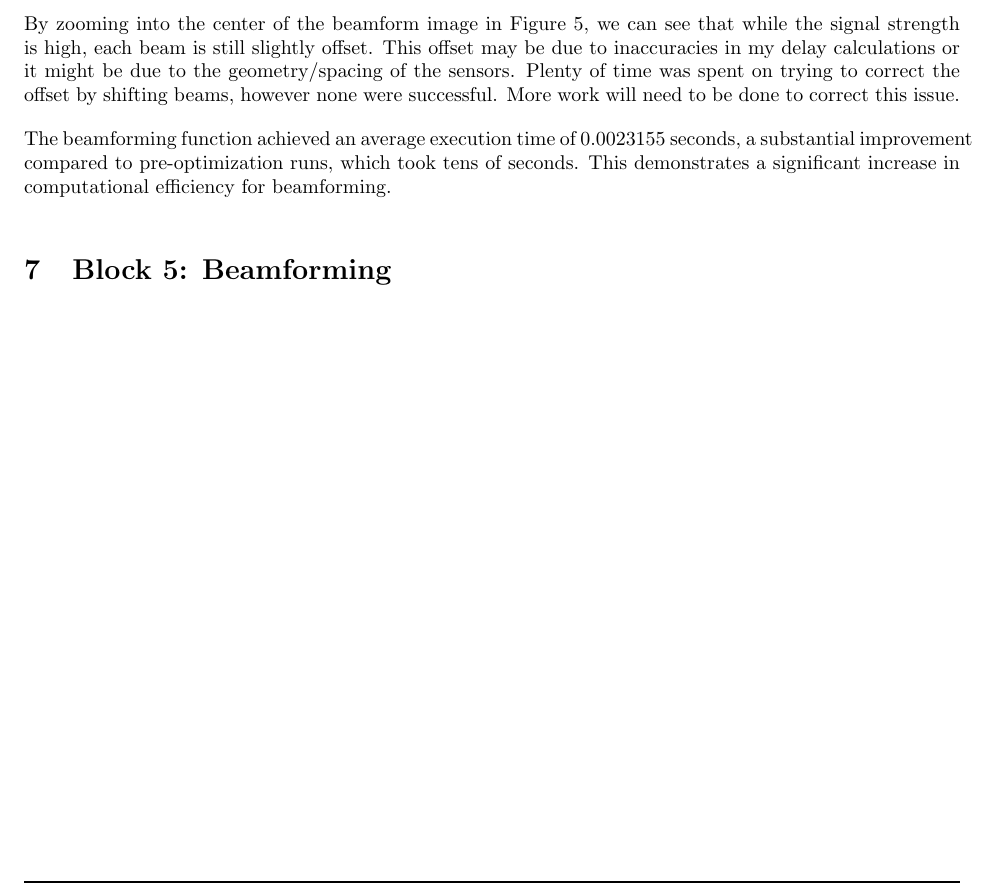
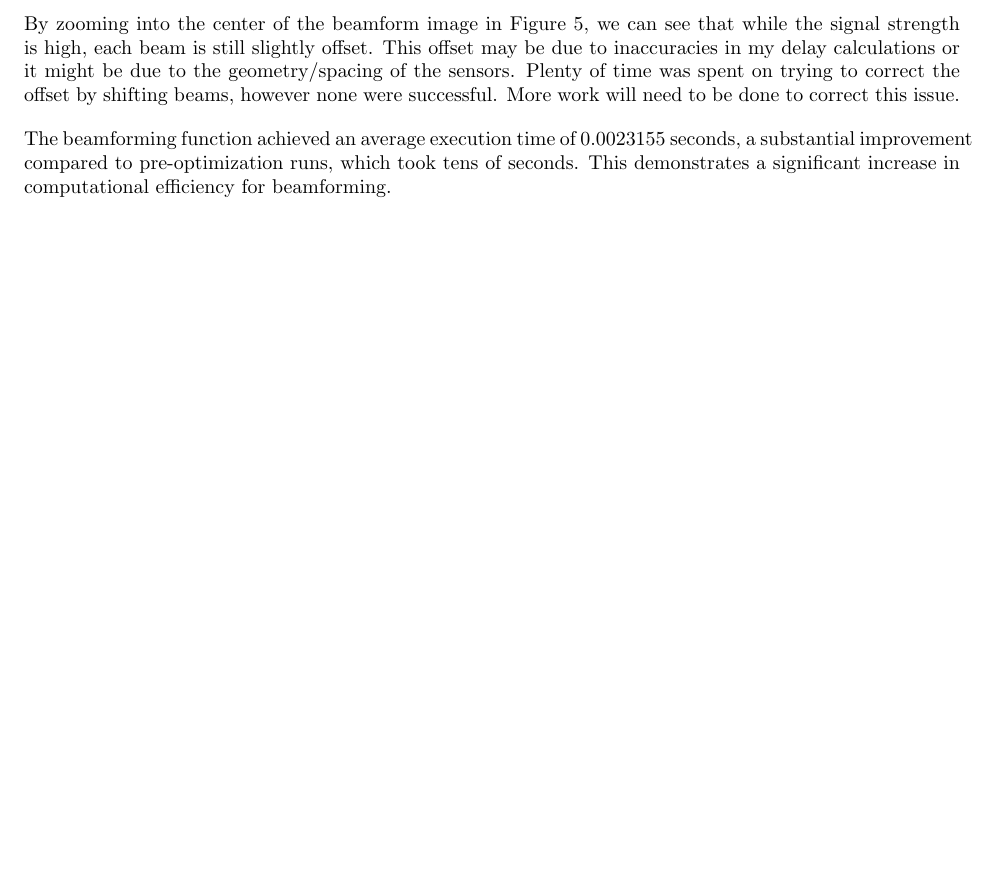
Before and after one commit to dbcometto/cpx3, a LaTeX paper (report/main.tex, which reads report/05-block5.tex): part of page 15 of 16, cut so that both start at the same text, the shorter picture padded with empty space. Compiled offline with pdfLaTeX.

Commit message:
Block 5 Report Complete

```diff
--- a/report/05-block5.tex
+++ b/report/05-block5.tex
@@ -70,6 +70,3 @@ By zooming into the center of the beamform image in Figure 5, we can see that wh
 
 
 The beamforming function achieved an average execution time of 0.0023155 seconds, a substantial improvement compared to pre-optimization runs, which took tens of seconds. This demonstrates a significant increase in computational efficiency for beamforming.
-
-
-\section{Block 5: Beamforming}
```
